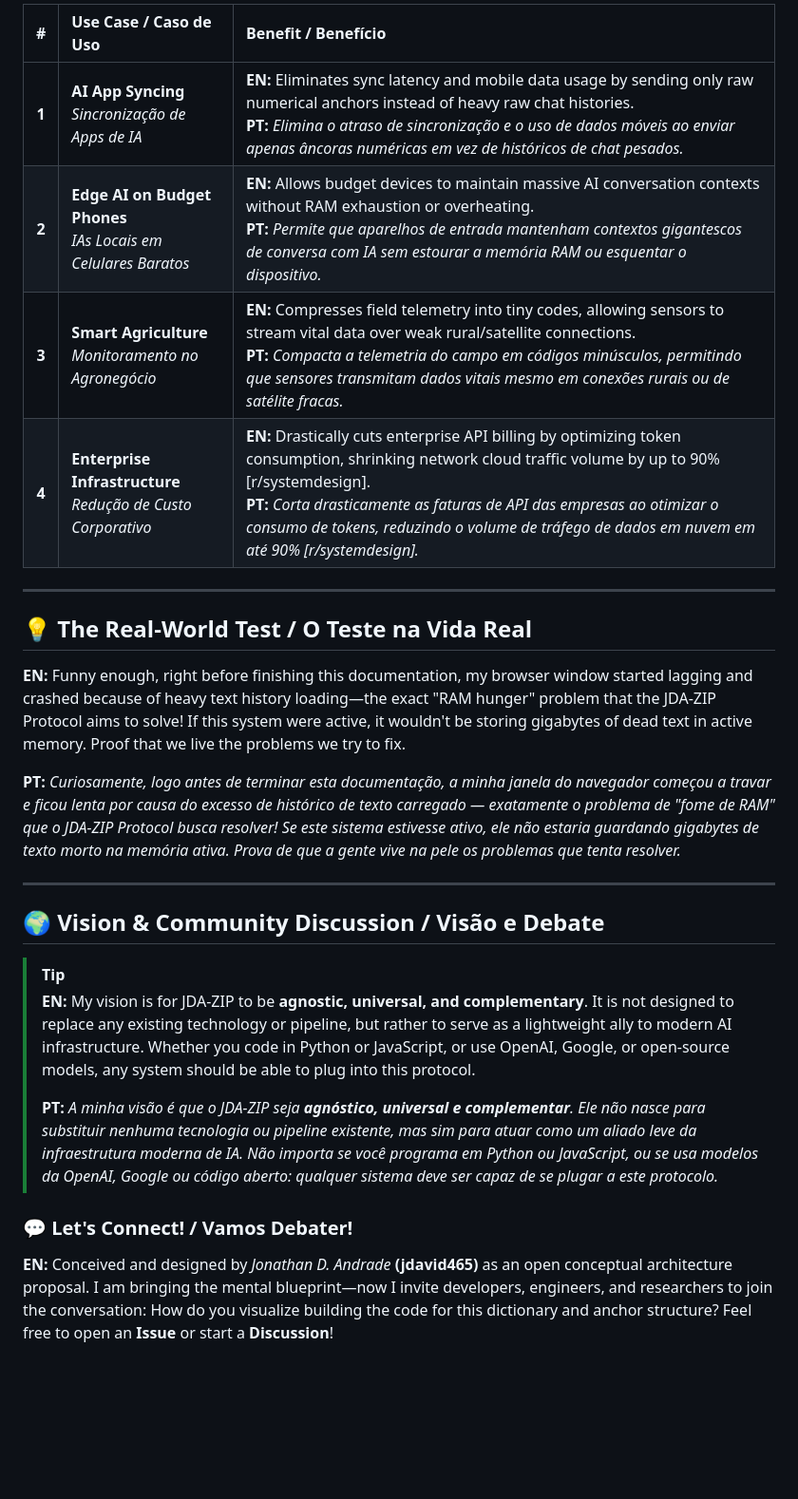
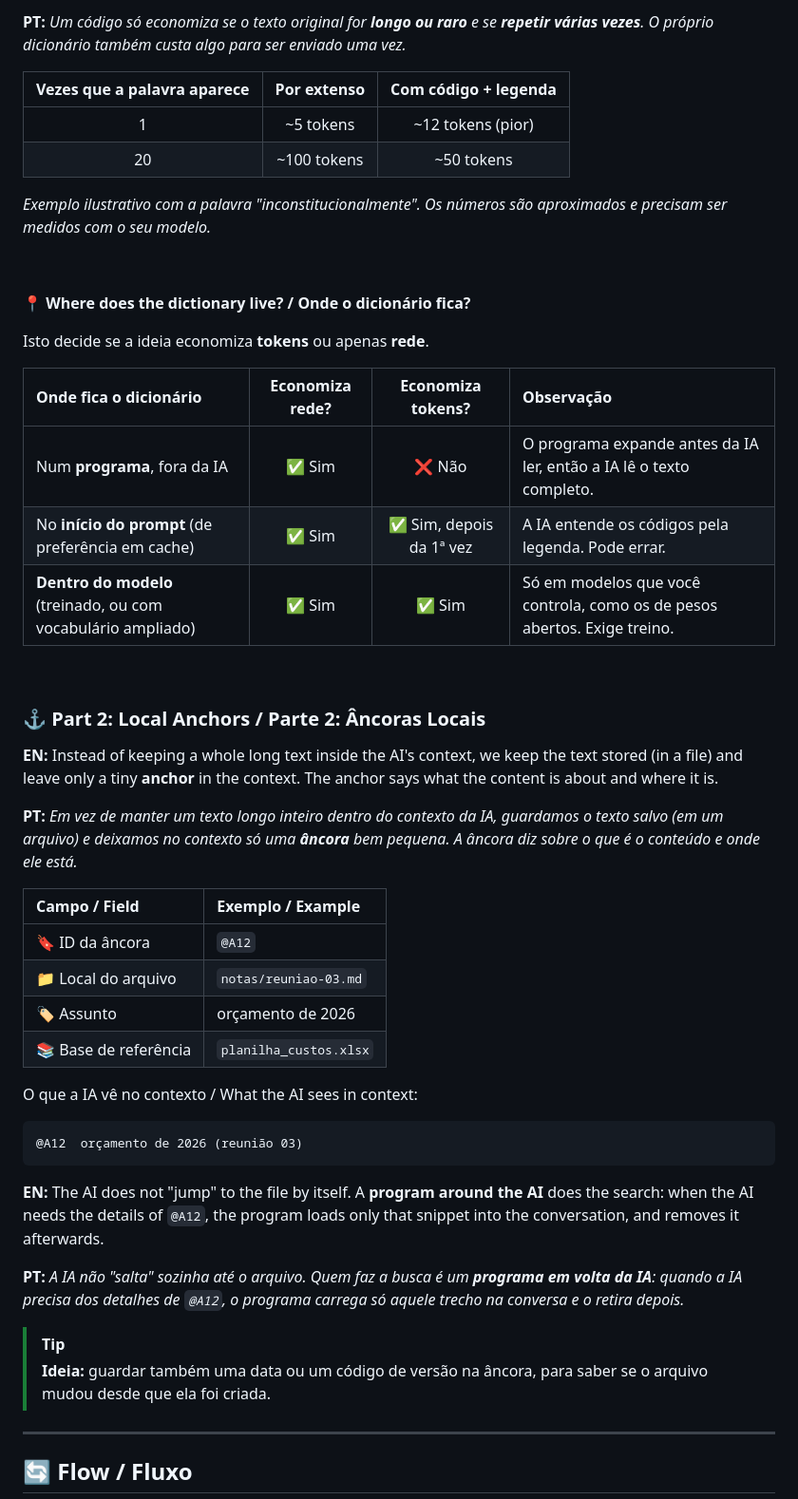
Before and after one commit to jdavid465/JDA-ZIP-PROTOCOL, a Markdown page: README.md, the part around one of its changes. Shown at 95% size. Drawn GitHub-style; blank space fills up the shorter version.

````diff
--- a/README.md
+++ b/README.md
@@ -90,29 +67,54 @@ Today, Artificial Intelligence has two massive bottlenecks: **network bandwidth
 
-| # | Use Case / Caso de Uso | Benefit / Benefício |
-| :---: | :--- | :--- |
-| **1** | **AI App Syncing**<br>*Sincronização de Apps de IA* | **EN:** Eliminates sync latency and mobile data usage by sending only raw numerical anchors instead of heavy raw chat histories.<br>**PT:** *Elimina o atraso de sincronização e o uso de dados móveis ao enviar apenas âncoras numéricas em vez de históricos de chat pesados.* |
-| **2** | **Edge AI on Budget Phones**<br>*IAs Locais em Celulares Baratos* | **EN:** Allows budget devices to maintain massive AI conversation contexts without RAM exhaustion or overheating.<br>**PT:** *Permite que aparelhos de entrada mantenham contextos gigantescos de conversa com IA sem estourar a memória RAM ou esquentar o dispositivo.* |
-| **3** | **Smart Agriculture**<br>*Monitoramento no Agronegócio* | **EN:** Compresses field telemetry into tiny codes, allowing sensors to stream vital data over weak rural/satellite connections.<br>**PT:** *Compacta a telemetria do campo em códigos minúsculos, permitindo que sensores transmitam dados vitais mesmo em conexões rurais ou de satélite fracas.* |
-| **4** | **Enterprise Infrastructure**<br>*Redução de Custo Corporativo* | **EN:** Drastically cuts enterprise API billing by optimizing token consumption, shrinking network cloud traffic volume by up to 90% [r/systemdesign].<br>**PT:** *Corta drasticamente as faturas de API das empresas ao otimizar o consumo de tokens, reduzindo o volume de tráfego de dados em nuvem em até 90% [r/systemdesign].* |
+**PT:** *Um código só economiza se o texto original for **longo ou raro** e se **repetir várias vezes**. O próprio dicionário também custa algo para ser enviado uma vez.*
 
----
+| Vezes que a palavra aparece | Por extenso | Com código + legenda |
+|:--:|:--:|:--:|
+| 1 | ~5 tokens | ~12 tokens (pior) |
+| 20 | ~100 tokens | ~50 tokens |
 
-## 💡 The Real-World Test / O Teste na Vida Real
+*Exemplo ilustrativo com a palavra "inconstitucionalmente". Os números são aproximados e precisam ser medidos com o seu modelo.*
 
-**EN:** Funny enough, right before finishing this documentation, my browser window started lagging and crashed because of heavy text history loading—the exact "RAM hunger" problem that the JDA-ZIP Protocol aims to solve! If this system were active, it wouldn't be storing gigabytes of dead text in active memory. Proof that we live the problems we try to fix.
+&nbsp;
 
-**PT:** *Curiosamente, logo antes de terminar esta documentação, a minha janela do navegador começou a travar e ficou lenta por causa do excesso de histórico de texto carregado — exatamente o problema de "fome de RAM" que o JDA-ZIP Protocol busca resolver! Se este sistema estivesse ativo, ele não estaria guardando gigabytes de texto morto na memória ativa. Prova de que a gente vive na pele os problemas que tenta resolver.*
+**📍 Where does the dictionary live? / Onde o dicionário fica?**
 
----
+Isto decide se a ideia economiza **tokens** ou apenas **rede**.
 
-## 🌍 Vision & Community Discussion / Visão e Debate
+| Onde fica o dicionário | Economiza rede? | Economiza tokens? | Observação |
+|:--|:--:|:--:|:--|
+| Num **programa**, fora da IA | ✅ Sim | ❌ Não | O programa expande antes da IA ler, então a IA lê o texto completo. |
+| No **início do prompt** (de preferência em cache) | ✅ Sim | ✅ Sim, depois da 1ª vez | A IA entende os códigos pela legenda. Pode errar. |
+| **Dentro do modelo** (treinado, ou com vocabulário ampliado) | ✅ Sim | ✅ Sim | Só em modelos que você controla, como os de pesos abertos. Exige treino. |
+
+&nbsp;
+
+### ⚓ Part 2: Local Anchors / Parte 2: Âncoras Locais
+
+**EN:** Instead of keeping a whole long text inside the AI's context, we keep the text stored (in a file) and leave only a tiny **anchor** in the context. The anchor says what the content is about and where it is.
+
+**PT:** *Em vez de manter um texto longo inteiro dentro do contexto da IA, guardamos o texto salvo (em um arquivo) e deixamos no contexto só uma **âncora** bem pequena. A âncora diz sobre o que é o conteúdo e onde ele está.*
+
+| Campo / Field | Exemplo / Example |
+|:--|:--|
+| 🔖 ID da âncora | `@A12` |
+| 📁 Local do arquivo | `notas/reuniao-03.md` |
+| 🏷️ Assunto | orçamento de 2026 |
+| 📚 Base de referência | `planilha_custos.xlsx` |
+
+O que a IA vê no contexto / What the AI sees in context:
+
+```
+@A12  orçamento de 2026 (reunião 03)
+```
+
+**EN:** The AI does not "jump" to the file by itself. A **program around the AI** does the search: when the AI needs the details of `@A12`, the program loads only that snippet into the conversation, and removes it afterwards.
+
+**PT:** *A IA não "salta" sozinha até o arquivo. Quem faz a busca é um **programa em volta da IA**: quando a IA precisa dos detalhes de `@A12`, o programa carrega só aquele trecho na conversa e o retira depois.*
 
 > [!TIP]
-> **EN:** My vision is for JDA-ZIP to be **agnostic, universal, and complementary**. It is not designed to replace any existing technology or pipeline, but rather to serve as a lightweight ally to modern AI infrastructure. Whether you code in Python or JavaScript, or use OpenAI, Google, or open-source models, any system should be able to plug into this protocol.
->
-> **PT:** *A minha visão é que o JDA-ZIP seja **agnóstico, universal e complementar**. Ele não nasce para substituir nenhuma tecnologia ou pipeline existente, mas sim para atuar como um aliado leve da infraestrutura moderna de IA. Não importa se você programa em Python ou JavaScript, ou se usa modelos da OpenAI, Google ou código aberto: qualquer sistema deve ser capaz de se plugar a este protocolo.*
+> **Ideia:** guardar também uma data ou um código de versão na âncora, para saber se o arquivo mudou desde que ela foi criada.
 
-### 💬 Let's Connect! / Vamos Debater!
+* * *
 
-**EN:** Conceived and designed by *Jonathan D. Andrade* **(jdavid465)** as an open conceptual architecture proposal. I am bringing the mental blueprint—now I invite developers, engineers, and researchers to join the conversation: How do you visualize building the code for this dictionary and anchor structure? Feel free to open an **Issue** or start a **Discussion**!
+## 🔄 Flow / Fluxo
 
````
Also changed, not shown: other parts of README.md (+178 -63 lines).
